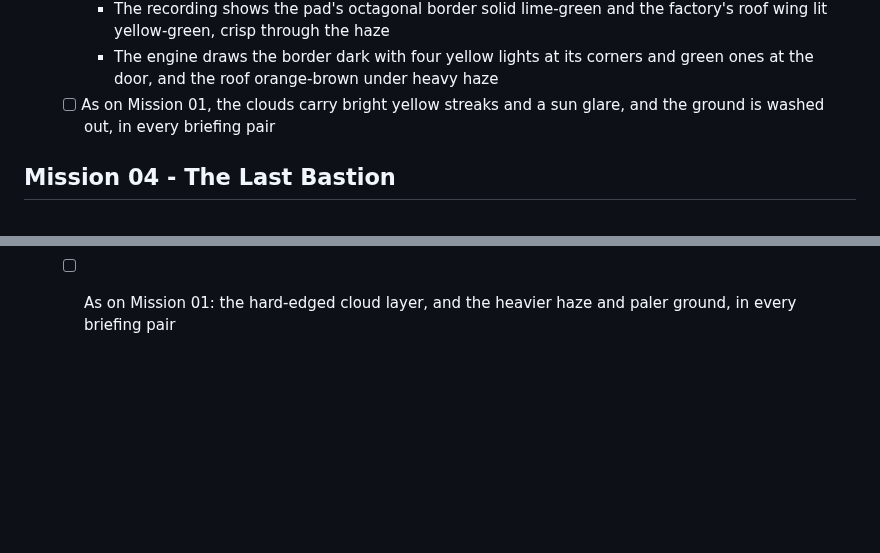
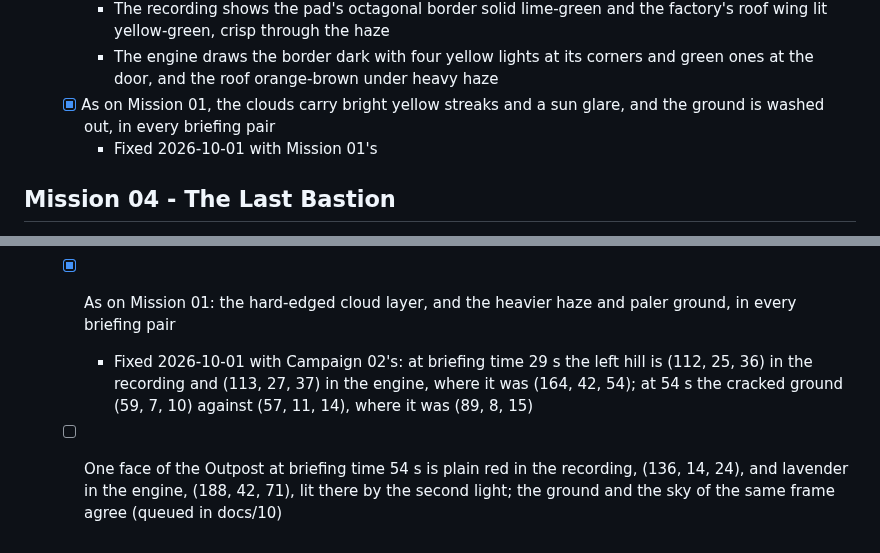
Before and after one commit to dragonee/openparkan, a Markdown page: playthrough-feedback/feedback.md, 2 parts joined by grey strips. GitHub-like rendering; blank space fills up the shorter version.

```diff
--- a/playthrough-feedback/feedback.md
+++ b/playthrough-feedback/feedback.md
@@ -114,7 +116,8 @@ already match the recording.
   - [ ] The Small Factory (splant01) is dim and its pad unlit (briefing time 32 s, 1:04)
     - The recording shows the pad's octagonal border solid lime-green and the factory's roof wing lit yellow-green, crisp through the haze
     - The engine draws the border dark with four yellow lights at its corners and green ones at the door, and the roof orange-brown under heavy haze
-  - [ ] As on Mission 01, the clouds carry bright yellow streaks and a sun glare, and the ground is washed out, in every briefing pair
+  - [x] As on Mission 01, the clouds carry bright yellow streaks and a sun glare, and the ground is washed out, in every briefing pair
+    - Fixed 2026-10-01 with Mission 01's
 
 ## Mission 04 - The Last Bastion
 
@@ -288,4 +300,6 @@ Parts 3 and 4 again, is the small light of the recording.
   - [x] The building placement ghost is shaded in the engine and one flat colour in the recording
     - The first pass had these down as *"flat solid-red vehicle silhouettes"* (6:20, 7:35, 8:15, 12:20–13:05, 14:25). They are the ghost of a building being placed: red where it may not stand, (253, 23, 42) at every pixel at 8:13.0 in Part 6.5, and green where it may, (129, 253, 42) at 8:15.5 — the ghost's colour held up to the scene colour, (129, 23, 42) at 11:23 on the day's clock, with no light on it
     - Fixed 2026-10-01 with the figures: the engine's ghost was (255, 26–49, 26–49), lit by the sun; it is flat, its colour over the scene's
-  - [ ] As on Mission 01: the hard-edged cloud layer, and the heavier haze and paler ground, in every briefing pair
+  - [x] As on Mission 01: the hard-edged cloud layer, and the heavier haze and paler ground, in every briefing pair
+    - Fixed 2026-10-01 with Campaign 02's: at briefing time 29 s the left hill is (112, 25, 36) in the recording and (113, 27, 37) in the engine, where it was (164, 42, 54); at 54 s the cracked ground (59, 7, 10) against (57, 11, 14), where it was (89, 8, 15)
+  - [ ] One face of the Outpost at briefing time 54 s is plain red in the recording, (136, 14, 24), and lavender in the engine, (188, 42, 71), lit there by the second light; the ground and the sky of the same frame agree (queued in docs/10)
```
Also changed, not shown: other parts of playthrough-feedback/feedback.md (+15 -4 lines).
